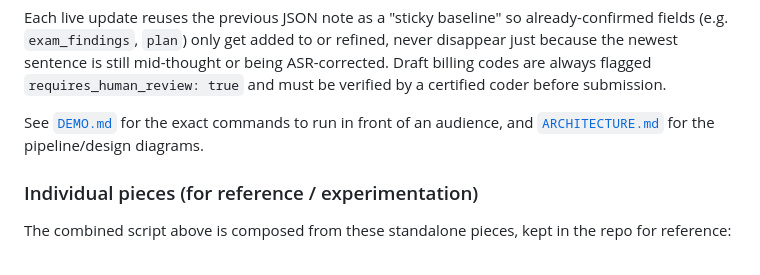
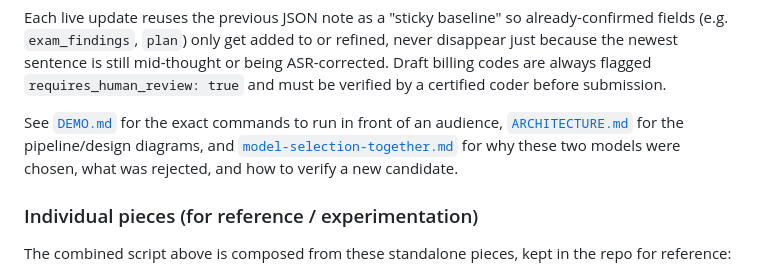
Before and after one commit to hjma29/realtime_transcription, a Markdown page: README.md, the part around the change. Drawn GitHub-style.

```diff
--- a/README.md
+++ b/README.md
@@ -60,8 +60,11 @@ mid-thought or being ASR-corrected. Draft billing codes are always flagged
 before submission.
 
 See [`DEMO.md`](DEMO.md) for the exact commands to run in front of an
-audience, and [`ARCHITECTURE.md`](ARCHITECTURE.md) for the pipeline/design
-diagrams.
+audience, [`ARCHITECTURE.md`](ARCHITECTURE.md) for the pipeline/design
+diagrams, and
+[`model-selection-together.md`](model-selection-together.md) for why these
+two models were chosen, what was rejected, and how to verify a new
+candidate.
 
 ### Individual pieces (for reference / experimentation)
 
```
Also changed, not shown: agent-handover.md (+4 -1 lines), model-selection-together.md (added, +217 -0 lines).
